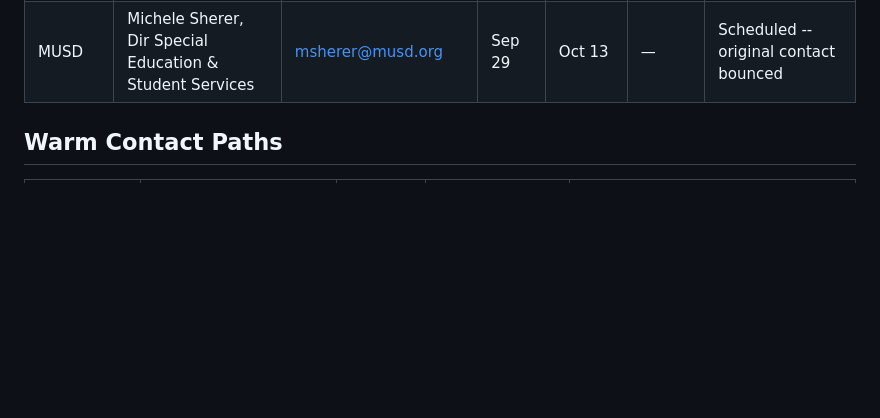
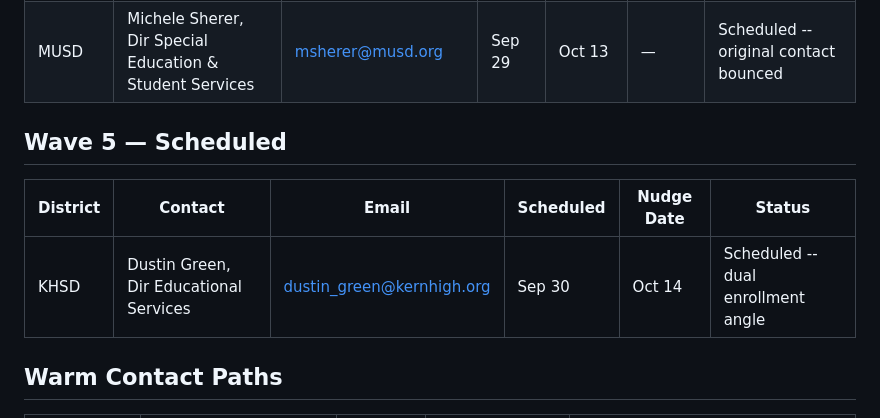
Before and after one commit to harpreetsingh-ship-it/college-engine, a Markdown page: docs/outreach/tracker.md, the part around the change. GitHub-like rendering; blank space fills up the shorter version.

```diff
--- a/docs/outreach/tracker.md
+++ b/docs/outreach/tracker.md
@@ -53,6 +53,12 @@ Last updated: September 22, 2026
 | SRVUSD | Hong Nguyen EdD, Dir Student Services & Educational Equity | hnguyen2@srvusd.net | Sep 22 | — | Sep 22 ✓ | Closed -- new platform recently adopted, revisit 2027 |
 | MUSD | Michele Sherer, Dir Special Education & Student Services | msherer@musd.org | Sep 29 | Oct 13 | — | Scheduled -- original contact bounced |
 
+## Wave 5 — Scheduled
+
+| District | Contact | Email | Scheduled | Nudge Date | Status |
+|---|---|---|---|---|---|
+| KHSD | Dustin Green, Dir Educational Services | dustin_green@kernhigh.org | Sep 30 | Oct 14 | Scheduled -- dual enrollment angle |
+
 ## Warm Contact Paths
 
 | Contact | Role | District | Channel | Status |
```
